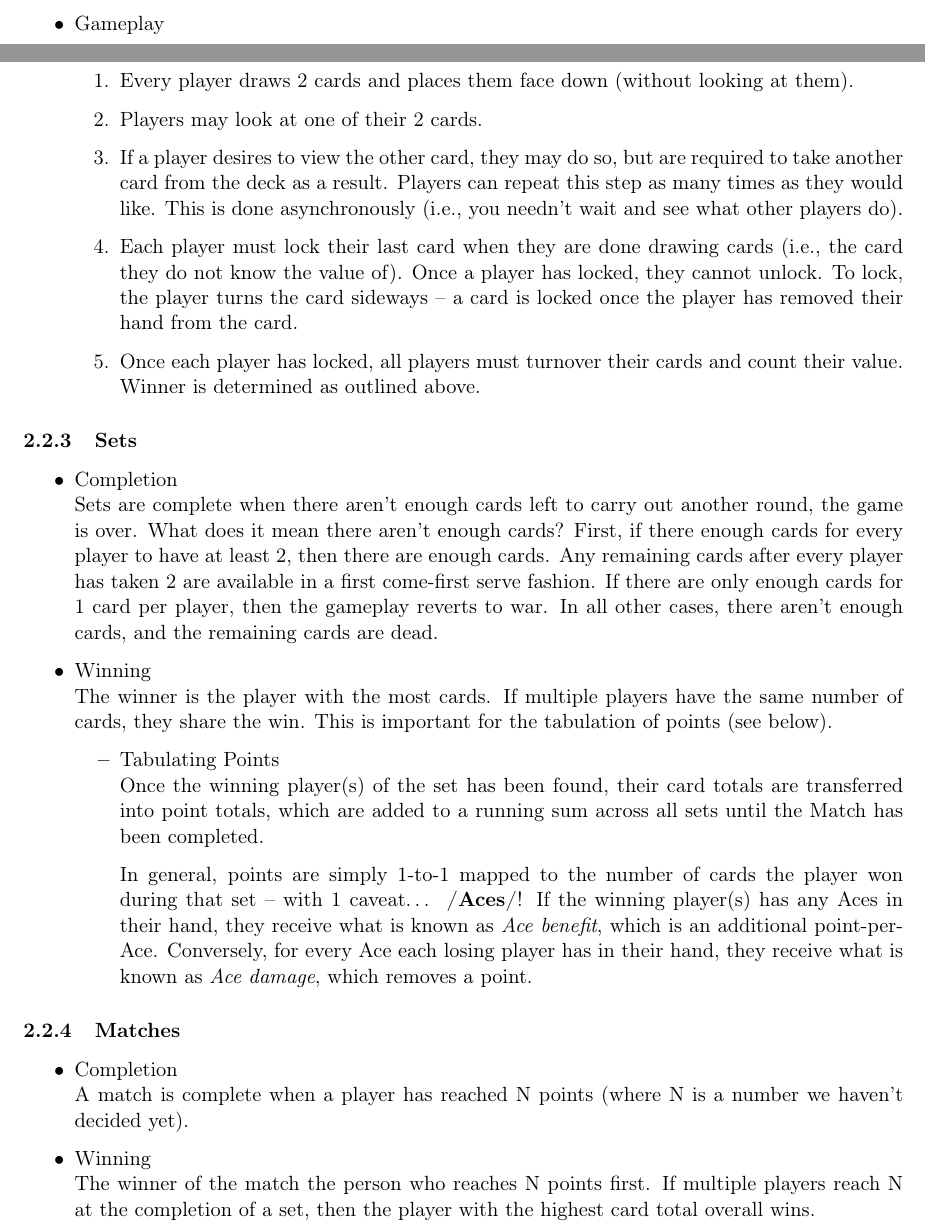
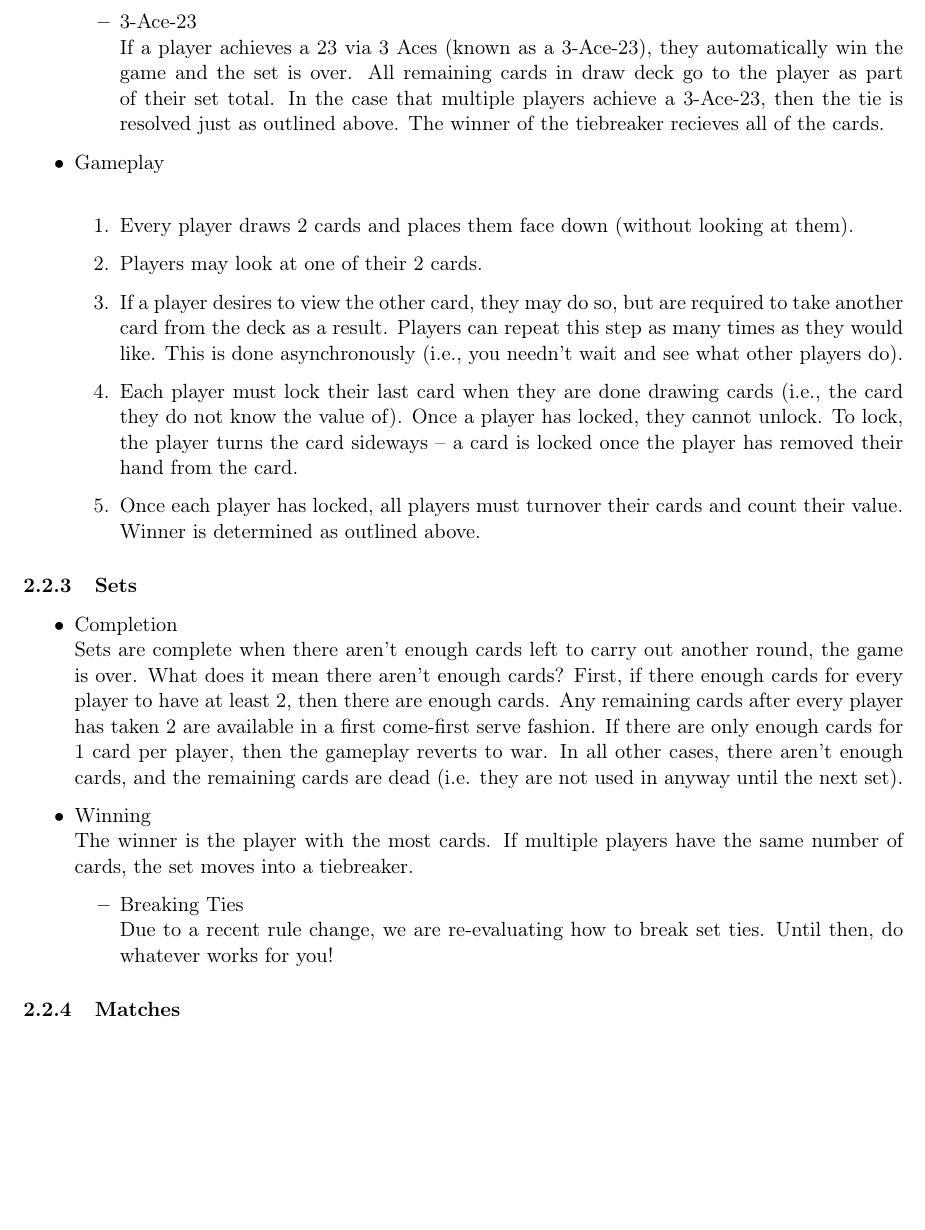
Before and after one commit to donahut/1923, a LaTeX document (docs/1923.tex): two parts of pages 2 and 3 of 4 before the commit and part of page 3 of 4 after it, the two joined at a grey line, cut at the place of the change, the shorter picture padded with empty space. Compiled offline with pdfLaTeX.

```diff
--- a/docs/1923.tex
+++ b/docs/1923.tex
@@ -112,4 +112,14 @@
 play war until there is a winner.
+
+
+\item 3-Ace-23\\
+\label{sec-2-2-2-1-2}%
+If a player achieves a 23 via 3 Aces (known as a 3-Ace-23), they
+automatically win the game and the set is over. All remaining cards in
+draw deck go to the player as part of their set total. In the case that
+multiple players achieve a 3-Ace-23, then the tie is resolved just as
+outlined above. The winner of the tiebreaker recieves all of the
+cards.
 
 \end{itemize} % ends low level
 
@@ -148,44 +158,28 @@
 has taken 2 are available in a first come-first serve fashion. If
 there are only enough cards for 1 card per player, then the gameplay
 reverts to war. In all other cases, there aren't enough cards, and the
-remaining cards are dead.
+remaining cards are dead (i.e. they are not used in anyway until the
+next set).
 
 
 \item Winning\\
 \label{sec-2-2-3-2}%
 The winner is the player with the most cards. If multiple players have
-the same number of cards, they share the win. This is important for
-the tabulation of points (see below).
+the same number of cards, the set moves into a tiebreaker.
+
+
+
 
 \begin{itemize}
 
-\item Tabulating Points\\
+\item Breaking Ties\\
 \label{sec-2-2-3-2-1}%
-Once the winning player(s) of the set has been found, their card
-totals are transferred into point totals, which are added to a running
-sum across all sets until the Match has been completed.
-
-In general, points are simply 1-to-1 mapped to the number of cards the
-player won during that set -- with 1 caveat\ldots{} \textbf{/Aces/}! If the winning
-player(s) has any Aces in their hand, they receive what is known as
-\emph{Ace benefit}, which is an additional point-per-Ace. Conversely, for
-every Ace each losing player has in their hand, they receive what is
-known as \emph{Ace damage}, which removes a point.
+Due to a recent rule change, we are re-evaluating how to break set
+ties. Until then, do whatever works for you!
 
 \end{itemize} % ends low level
 \end{itemize} % ends low level
 \subsubsection{Matches}
 \label{sec-2-2-4}
-\begin{itemize}
-
-\item Completion\\
-\label{sec-2-2-4-1}%
-A match is complete when a player has reached N points (where N is a
-number we haven't decided yet).
 
 
-\item Winning\\
-\label{sec-2-2-4-2}%
-The winner of the match the person who reaches N points first. If
-multiple players reach N at the completion of a set, then the player
-with the highest card total overall wins.
```
Also changed, not shown: docs/1923.pdf, docs/1923.tex (13 more changed lines), 2 other files.
